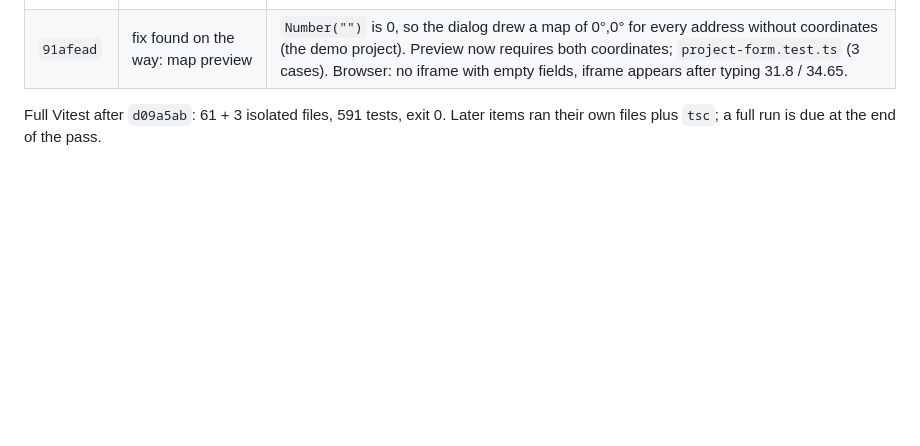
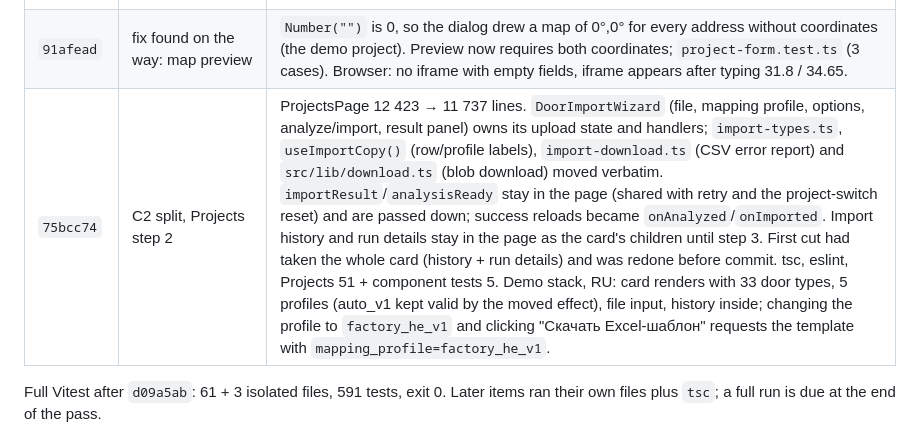
Before and after one commit to maxsav2704-design/dimax-ops-workspace, a Markdown page: acceptance/steps/2026-10-15-admin-premium-pass-1.md, the part around the change. Rendered like a GitHub page; blank space fills up the shorter version.

Commit message:
docs: record Projects split step 2 (door import wizard)
Co-Authored-By: Claude Fable 5.1 <noreply@anthropic.com>

```diff
--- a/acceptance/steps/2026-10-15-admin-premium-pass-1.md
+++ b/acceptance/steps/2026-10-15-admin-premium-pass-1.md
@@ -59,6 +59,7 @@ account from the owner) with the Next dev server on 127.0.0.1:4173.
 | `732c328` | C2 split, Projects step 1 | ProjectsPage 13 613 → 12 423 lines. `ProjectDialog` (create/edit) owns the form state, address lookup and submit; the form types and draft helpers moved verbatim to `src/components/projects/project-form.ts`; the page keeps open/mode, passes the initial form, remounts the dialog per open (`key`) and does the success side effects in `onCreated`/`onUpdated` (reload, select, flow notice). tsc, eslint, Projects tests 51 + tile 2. Demo stack, RU: create dialog opens with 20 controls and fires the address lookup on typing; edit dialog is prefilled (code `BLDG1-20260907`, Hebrew name); a create after an edit opens empty; Escape closes. |
 | `482d5ee` | fix found on the way: CSP | The nonce CSP had no `frame-src`, so `default-src 'self'` blocked the dialog's OpenStreetMap preview iframe (three console violations on open). `frame-src 'self' https://www.openstreetmap.org`; unit test. Dev server header checked; after reload no new violations and the iframe renders. |
 | `91afead` | fix found on the way: map preview | `Number("")` is 0, so the dialog drew a map of 0°,0° for every address without coordinates (the demo project). Preview now requires both coordinates; `project-form.test.ts` (3 cases). Browser: no iframe with empty fields, iframe appears after typing 31.8 / 34.65. |
+| `75bcc74` | C2 split, Projects step 2 | ProjectsPage 12 423 → 11 737 lines. `DoorImportWizard` (file, mapping profile, options, analyze/import, result panel) owns its upload state and handlers; `import-types.ts`, `useImportCopy()` (row/profile labels), `import-download.ts` (CSV error report) and `src/lib/download.ts` (blob download) moved verbatim. `importResult`/`analysisReady` stay in the page (shared with retry and the project-switch reset) and are passed down; success reloads became `onAnalyzed`/`onImported`. Import history and run details stay in the page as the card's children until step 3. First cut had taken the whole card (history + run details) and was redone before commit. tsc, eslint, Projects 51 + component tests 5. Demo stack, RU: card renders with 33 door types, 5 profiles (auto_v1 kept valid by the moved effect), file input, history inside; changing the profile to `factory_he_v1` and clicking "Скачать Excel-шаблон" requests the template with `mapping_profile=factory_he_v1`. |
 
 Full Vitest after `d09a5ab`: 61 + 3 isolated files, 591 tests, exit 0. Later
 items ran their own files plus `tsc`; a full run is due at the end of the pass.
```
Also changed, not shown: acceptance/steps/2026-10-16-admin-monolith-split-plan.md (+10 -0 lines).
